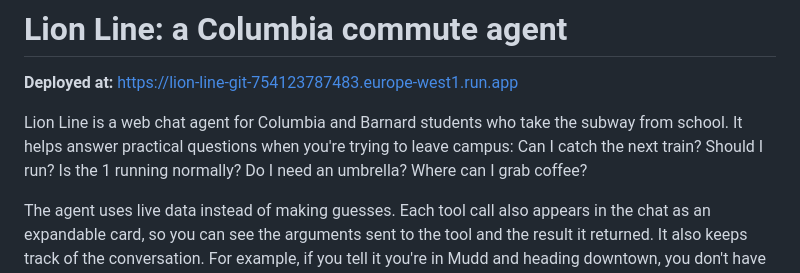
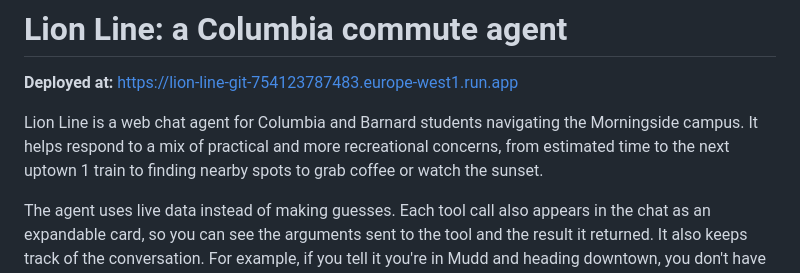
Before and after one commit to shikhamehtaaa/lion-line, a Markdown page: README.md, the part around the change. Drawn GitHub-style.

Commit message:
Revise Lion Line description in README
Updated the description of Lion Line to reflect its focus on both practical and recreational concerns for students navigating the Morningside campus.

```diff
--- a/README.md
+++ b/README.md
@@ -2,7 +2,7 @@
 
 **Deployed at:** https://lion-line-git-754123787483.europe-west1.run.app
 
-Lion Line is a web chat agent for Columbia and Barnard students who take the subway from school. It helps answer practical questions when you're trying to leave campus: Can I catch the next train? Should I run? Is the 1 running normally? Do I need an umbrella? Where can I grab coffee?
+Lion Line is a web chat agent for Columbia and Barnard students navigating the Morningside campus. It helps respond to a mix of practical and more recreational concerns, from estimated time to the next uptown 1 train to finding nearby spots to grab coffee or watch the sunset.
 
 The agent uses live data instead of making guesses. Each tool call also appears in the chat as an expandable card, so you can see the arguments sent to the tool and the result it returned. It also keeps track of the conversation. For example, if you tell it you're in Mudd and heading downtown, you don't have to repeat that when asking a follow-up question.
 
```
